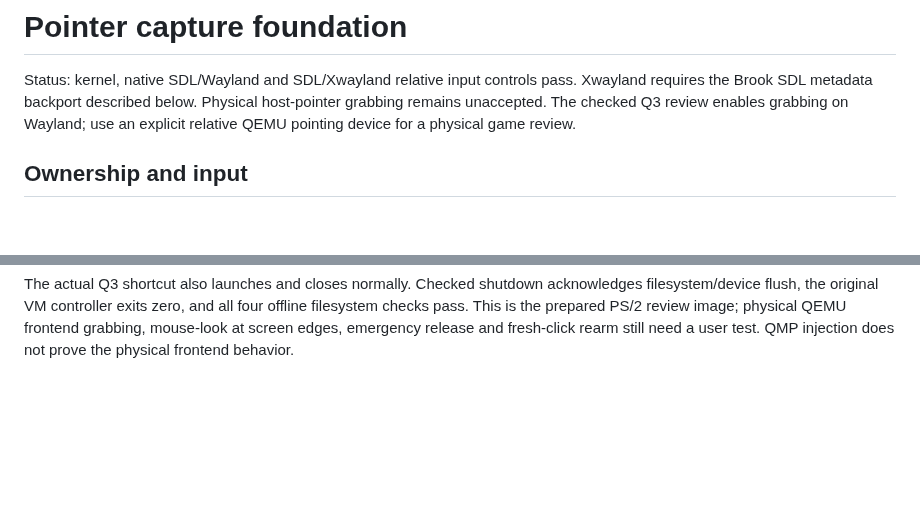
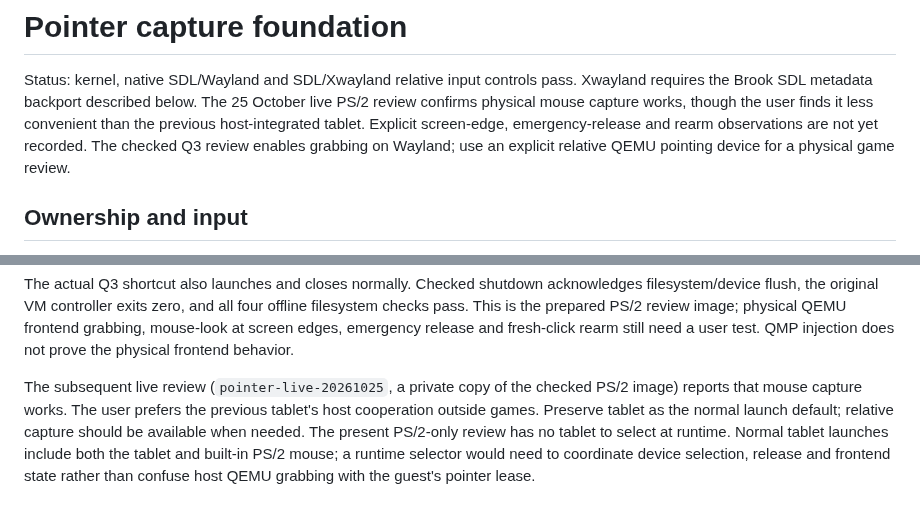
Before and after one commit to IanNorris/Brook, a Markdown page: docs/pointer-capture.md, 2 parts joined by grey strips. Rendered like a GitHub page; blank space fills up the shorter version.

Commit message:
Record physical capture feedback and pointer mode usability follow-up

```diff
--- a/docs/pointer-capture.md
+++ b/docs/pointer-capture.md
@@ -2,7 +2,10 @@
 
 Status: kernel, native SDL/Wayland and SDL/Xwayland relative input controls
 pass. Xwayland requires the Brook SDL metadata backport described below.
-Physical host-pointer grabbing remains unaccepted. The checked Q3 review enables grabbing on Wayland; use an explicit
+The 25 October live PS/2 review confirms physical mouse capture works, though
+the user finds it less convenient than the previous host-integrated tablet.
+Explicit screen-edge, emergency-release and rearm observations are not yet
+recorded. The checked Q3 review enables grabbing on Wayland; use an explicit
 relative QEMU pointing device for a physical game review.
 
 ## Ownership and input
@@ -224,3 +227,12 @@ and all four offline filesystem checks pass. This is the prepared PS/2 review
 image; physical QEMU frontend grabbing, mouse-look at screen edges, emergency
 release and fresh-click rearm still need a user test. QMP injection does not
 prove the physical frontend behavior.
+
+The subsequent live review (`pointer-live-20261025`, a private copy of the
+checked PS/2 image) reports that mouse capture works. The user prefers the
+previous tablet's host cooperation outside games. Preserve tablet as the
+normal launch default; relative capture should be available when needed.
+The present PS/2-only review has no tablet to select at runtime. Normal tablet
+launches include both the tablet and built-in PS/2 mouse; a runtime selector
+would need to coordinate device selection, release and frontend state rather
+than confuse host QEMU grabbing with the guest's pointer lease.
```
Also changed, not shown: docs/backlog.md (+10 -0 lines), docs/quake3.md (+6 -0 lines).
